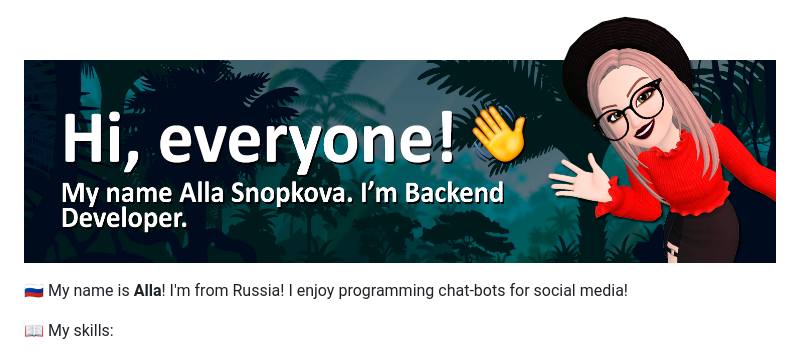
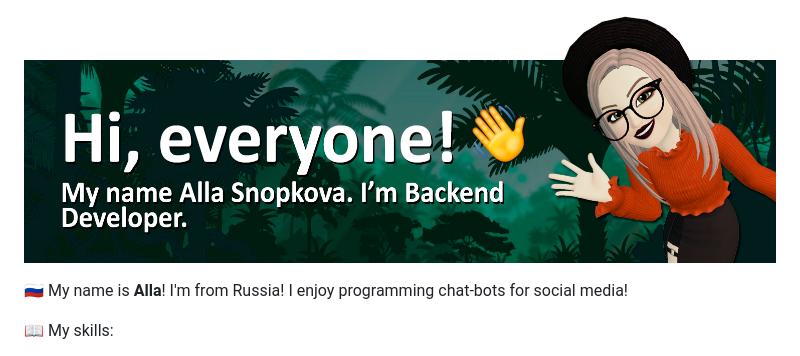
Before and after one commit to BeautifulDirt/BeautifulDirt, a Markdown page: README.md, the part around the change. Rendered like a GitHub page; pictures changed too: img/my_img.png (added), img/mybanner.png (deleted).

Commit message:
upd: img and text

```diff
--- a/README.md
+++ b/README.md
@@ -1,4 +1,4 @@
-![My banner](./img/mybanner.png)
+![My banner](./img/my_img.png)
 
 :ru: My name is **Alla**! I'm from Russia! I enjoy programming chat-bots for social media!
 
```
